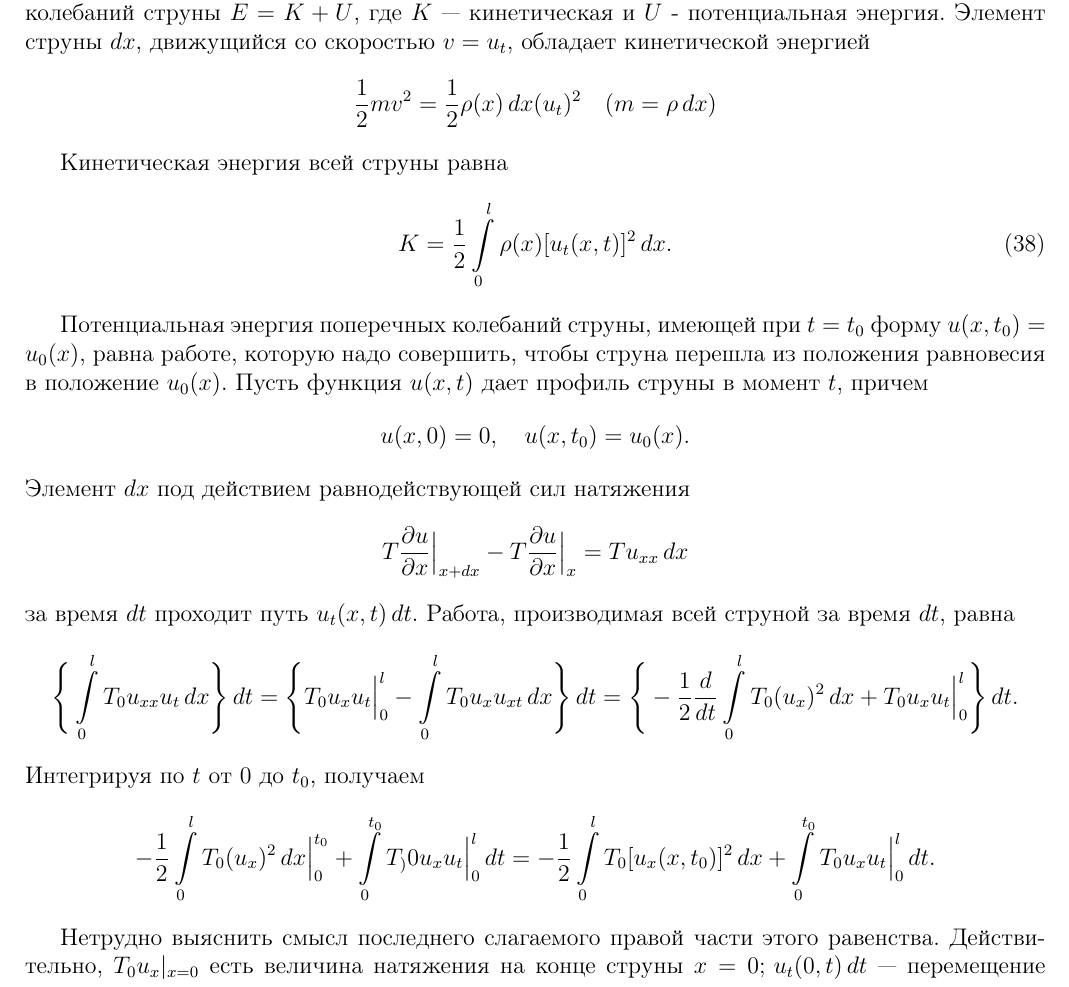
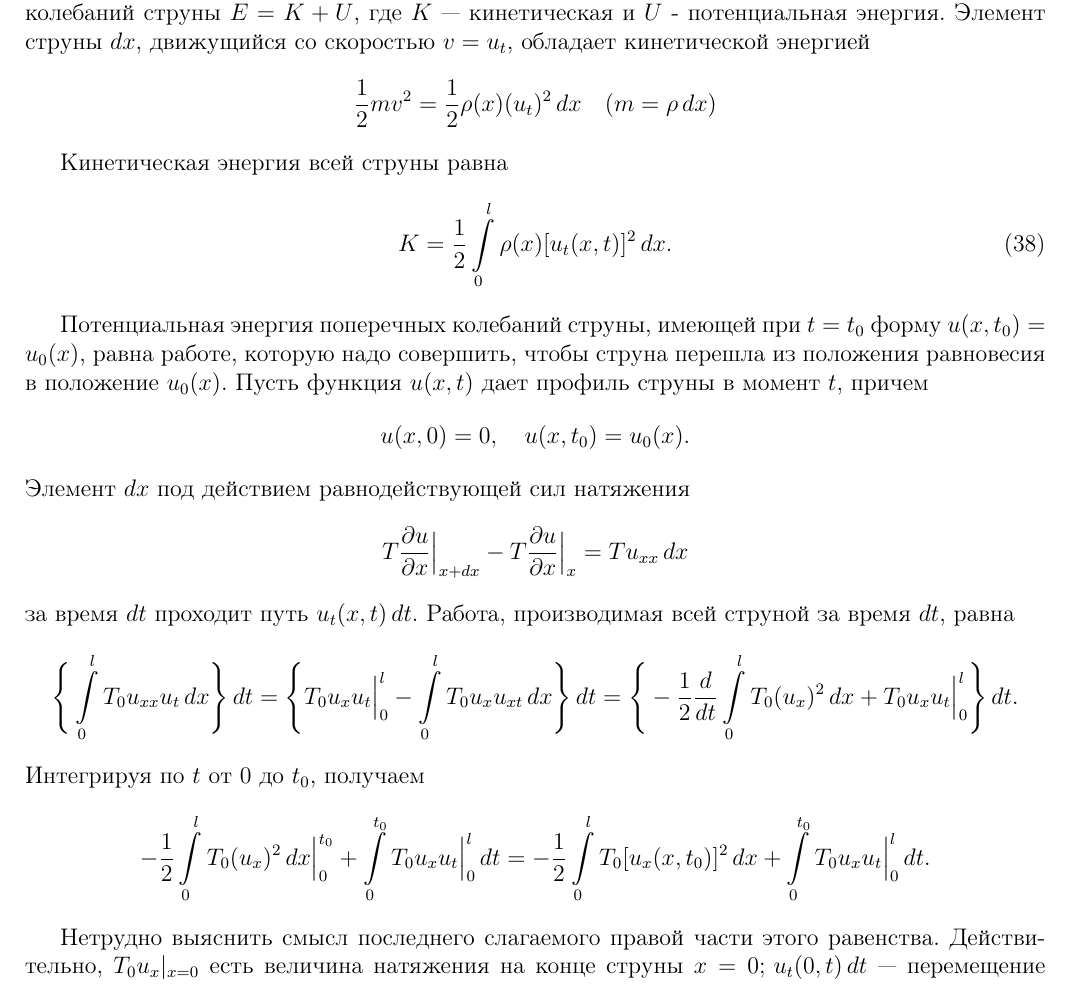
Before and after one commit to congress-bmstu/UMF-Exam, a LaTeX document (document.tex, which reads teor-05.tex): part of page 10 of 47, cut so that both start at the same text. Compiled offline with pdfLaTeX.

Commit message:
question 5

```diff
--- a/teor-05.tex
+++ b/teor-05.tex
@@ -4,7 +4,7 @@
 
 Найдем выражение для энергии поперечных колебаний струны $E = K + U$, где $K$ --- кинетическая и $U$ - потенциальная энергия. Элемент струны $dx$, движущийся со скоростью $v = u_t$, обладает кинетической энергией
 \begin{equation*}
-	\frac{1}{2} m v^2 = \frac{1}{2} \rho(x) \, dx(u_t)^2 \quad (m = \rho \, dx)
+	\frac{1}{2} m v^2 = \frac{1}{2} \rho(x) (u_t)^2 \, dx \quad (m = \rho \, dx)
 \end{equation*}
 
 Кинетическая энергия всей струны равна
@@ -26,7 +26,7 @@
 \end{equation*}
 Интегрируя по $t$ от $0$ до $t_0$, получаем
 \begin{equation*}
-	-\frac{1}{2} \int \limits_{0}^{l} T_0(u_x)^2 \, dx \Big|_{0}^{t_0} + \int \limits_{0}^{t_0} T_)0 u_x u_t \Big|_{0}^{l} \, dt = -\frac{1}{2} \int \limits_{0}^{l} T_0 [u_x(x, t_0)]^2 \, dx + \int \limits_{0}^{t_0} T_0 u_x u_t \Big|_{0}^{l} \, dt.
+	-\frac{1}{2} \int \limits_{0}^{l} T_0(u_x)^2 \, dx \Big|_{0}^{t_0} + \int \limits_{0}^{t_0} T_0 u_x u_t \Big|_{0}^{l} \, dt = -\frac{1}{2} \int \limits_{0}^{l} T_0 [u_x(x, t_0)]^2 \, dx + \int \limits_{0}^{t_0} T_0 u_x u_t \Big|_{0}^{l} \, dt.
 \end{equation*}
 
 Нетрудно выяснить смысл последнего слагаемого правой части этого равенства. Действительно, $T_0 u_x|_{x = 0}$ есть величина натяжения на конце струны $x = 0; \, u_t(0, t) \, dt$  --- перемещение этого конца, а интеграл
```
